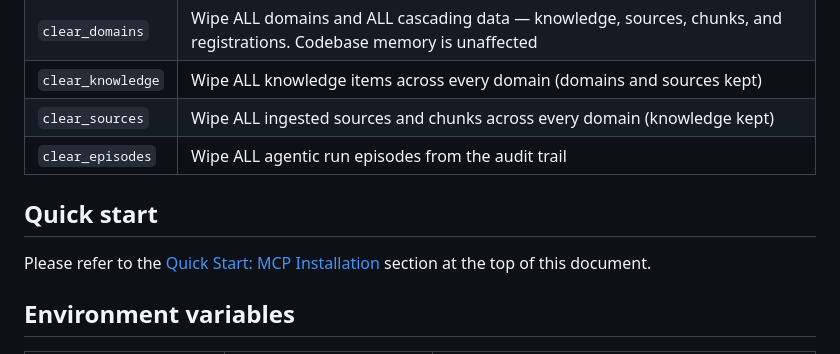
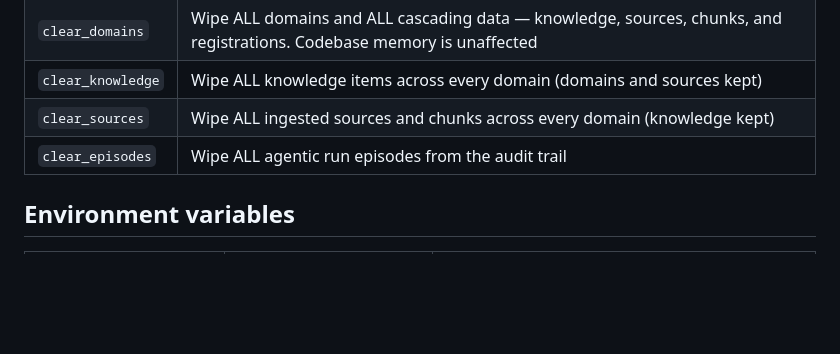
Before and after one commit to walkowicz19/klayer, a Markdown page: README.md, the part around the change. GitHub-like rendering; blank space fills up the shorter version.

Commit message:
Remove Quick start section from README
Removed the 'Quick start' section from the README.

```diff
--- a/README.md
+++ b/README.md
@@ -245,10 +245,6 @@ only reviewed + user are ENFORCED.
 | `clear_sources` | Wipe ALL ingested sources and chunks across every domain (knowledge kept) |
 | `clear_episodes` | Wipe ALL agentic run episodes from the audit trail |
 
-## Quick start
-
-Please refer to the [Quick Start: MCP Installation](#-quick-start-mcp-installation) section at the top of this document.
-
 ## Environment variables
 
 | Variable | Default | Description |
```
